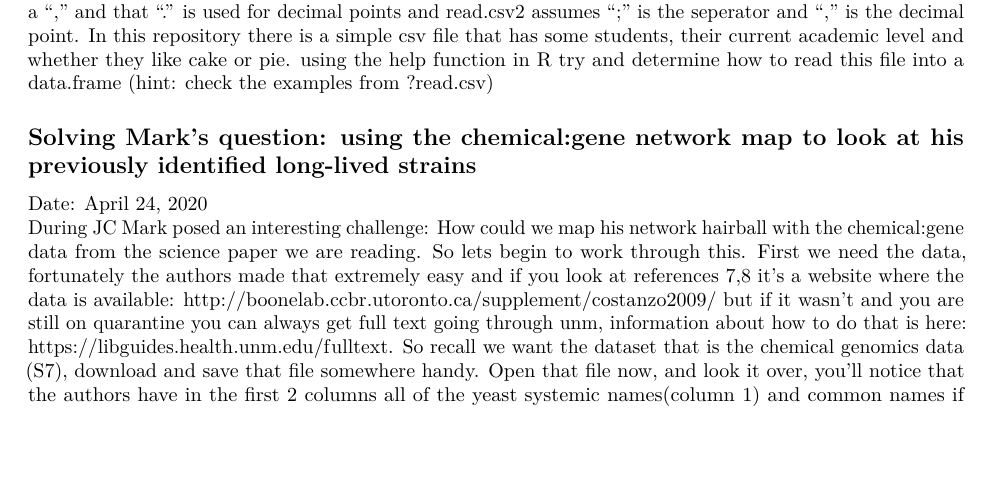
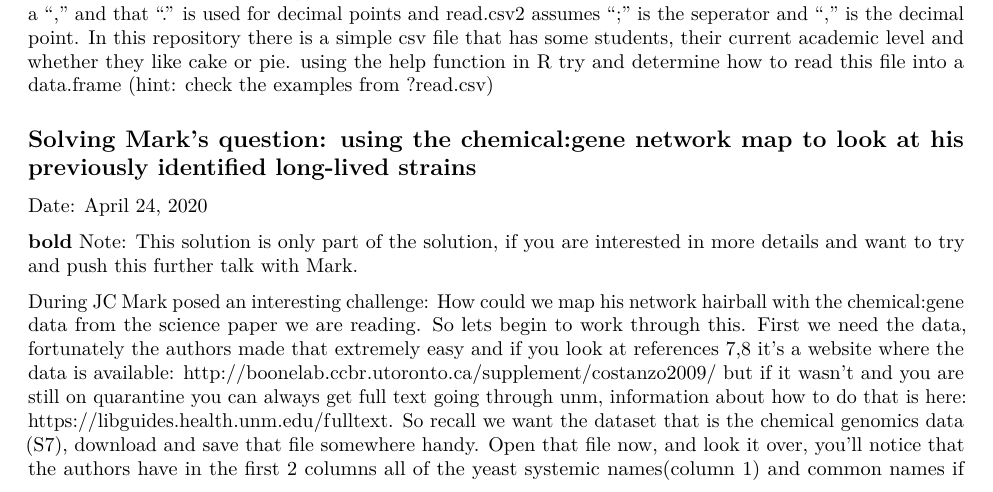
Before and after one commit to fitzwolf/RIntroduction, an R Markdown document (First.Rmd): part of page 3 of 5, cut so that both start at the same text, the shorter picture padded with empty space. Rendered offline with R 4.5, knitr and Pandoc, then LaTeX, with nearby package versions.

Commit message:
More comments.

```diff
--- a/First.Rmd
+++ b/First.Rmd
@@ -91,6 +91,10 @@ One of the more common actions you will do is to get data from a csv file, such
 
 ## Solving Mark's question: using the chemical:gene network map to look at his previously identified long-lived strains
 Date: April 24, 2020
+
+**bold** Note: This solution is only part of the solution, if you are interested in more details and want to try and push this further talk with Mark.
+
+
 During JC Mark posed an interesting challenge: How could we map his network hairball with the chemical:gene data from the science paper we are reading. So lets begin to work through this. First we need the data, fortunately the authors made that extremely easy and if you look at references 7,8 it's a website where the data is available: http://boonelab.ccbr.utoronto.ca/supplement/costanzo2009/ but if it wasn't and you are still on quarantine you can always get full text going through unm, information about how to do that is here: https://libguides.health.unm.edu/fulltext. So recall we want the dataset that is the chemical genomics data (S7), download and save that file somewhere handy. Open that file now, and look it over, you'll notice that the authors have in the first 2 columns all of the yeast systemic names(column 1) and common names if available(column 2). Look over the rest of the file to get an understanding of what you are looking at and if need be check back with the paper. The last step is you need to save this as a csv rather than xls, R offers some options for reading xls but it's not guaranteed to work and we know csv will. Now we can import that data in, so lets do that. Next we need Mark's list of long-lived genes, that's S2 from his paper, so grab that and repeat steps above. You'll notice that the top 2 lines of this file
 has some additional information that we don't want to read in, you can either remove it from the excel file or look at the read.csv help to ignore the first 2 lines. Ok so now we have the genes that are long lived and the chemical:gene map. Now what? Well the first thing we can do is select only those genes who have a long-lived genotype. This is where it becomes a bit tricky, looking at the 2 data frames we have now (you can click on them in the environment area), you'll notice one has upper case gene names and one has lower case. For computers this can cause problems in matching so lets first clean that up. There's a clever way to do that using an R function tolower (for all functions check the help, just a good habit to get into). Ok so lets make the gene lower case in our chem data frame.
 
```
